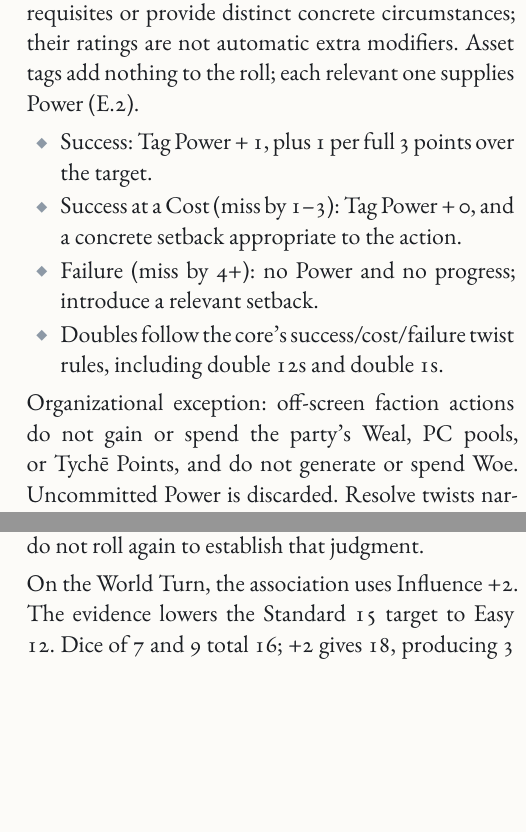
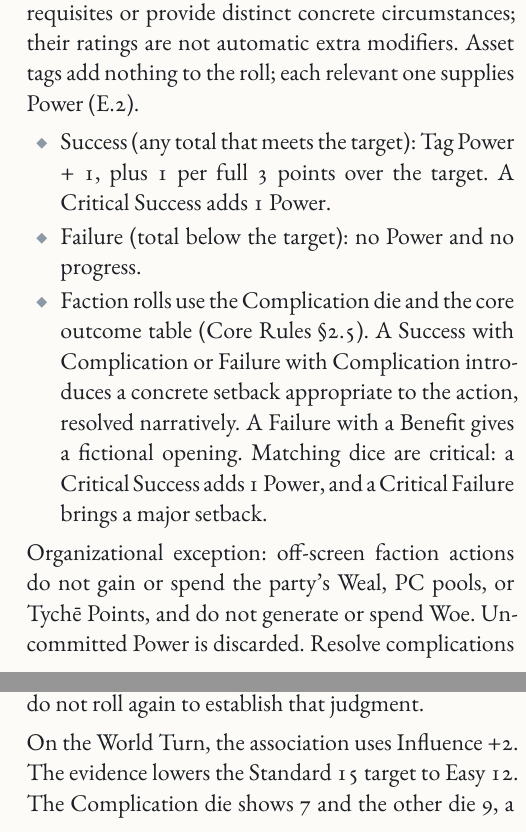
Before and after one commit to SkroxiousDM/2d12GameSystem, a Typst document (docs/2d12System/the-2d12-system-v2-core-rulebook.typ, which reads docs/2d12System/chapter-3-module-e.7-favours.typ): two parts of the columns of pages 74 and 76 of 176, joined at a grey line, cut so that both start at the same text, the shorter picture padded with empty space. Compiled offline with Typst 0.15; a missing font is replaced by an installed copy or a similar font.

Commit message:
Apply complication-die hand edits to chapter-3-module-e.7-favours.typ
Co-authored-by: Perplexity <noreply@perplexity.ai>

```diff
--- a/docs/2d12System/chapter-3-module-e.7-favours.typ
+++ b/docs/2d12System/chapter-3-module-e.7-favours.typ
@@ -69,8 +69,7 @@
 
 Roll 2d12 + the relevant effective Quality against Standard 15, adjusted by task difficulty, with relevant Situational Conditions modifying the roll and Truths deciding what is possible. Use one primary Quality, not the sum of two. Other capabilities may be prerequisites or provide distinct concrete circumstances; their ratings are not automatic extra modifiers. Asset tags add nothing to the roll; each relevant one supplies Power (E.2).
 
-- Success: Tag Power + 1, plus 1 per full 3 points over the target.
-- Success at a Cost (miss by 1–3): Tag Power + 0, and a concrete setback appropriate to the action.
-- Failure (miss by 4+): no Power and no progress; introduce a relevant setback.
-- Doubles follow the core's success/cost/failure twist rules, including double 12s and double 1s.
+- Success (any total that meets the target): Tag Power + 1, plus 1 per full 3 points over the target. A Critical Success adds 1 Power.
+- Failure (total below the target): no Power and no progress.
+- Faction rolls use the Complication die and the core outcome table (Core Rules @core-outcomes). A Success with Complication or Failure with Complication introduces a concrete setback appropriate to the action, resolved narratively. A Failure with a Benefit gives a fictional opening. Matching dice are critical: a Critical Success adds 1 Power, and a Critical Failure brings a major setback.
 
@@ -179,7 +178,7 @@
 
 The party retrieves admissible evidence that a rival obtained a charter through bribery. As the agreed outcome of the undertaking, Rival Charter Under Legal Challenge becomes a Truth for the ferry-rights project until the challenge is adjudicated: the rival can't use the charter as settled authority, and the court case is open to the party. If the party obtains a final judgment itself, do not roll again to establish that judgment.
 
-On the World Turn, the association uses Influence +2. The evidence lowers the Standard 15 target to Easy 12. Dice of 7 and 9 total 16; +2 gives 18, producing 3 Power. Its #emph[clerks in the provincial offices] work the court case, adding 1 Tag Power: 4 Power, and it commits four segments. Its barges and credit don't help a legal challenge, so they add nothing. Without the evidence, the same total against 15 would produce 3 Power.
+On the World Turn, the association uses Influence +2. The evidence lowers the Standard 15 target to Easy 12. The Complication die shows 7 and the other die 9, a Clean Success: they total 16; +2 gives 18, producing 3 Power. Its #emph[clerks in the provincial offices] work the court case, adding 1 Tag Power: 4 Power, and it commits four segments. Its barges and credit don't help a legal challenge, so they add nothing. Without the evidence, the same total against 15 would produce 3 Power.
 
 Later, the party saves the winter grain convoy at substantial personal risk. Once the association learns what happened, Standing may rise to +3. A new favour is not automatic: the association must explicitly promise one.
 
```
Also changed, not shown: docs/2d12System/chapter-3-module-e.7-favours.typ (4 more changed lines).
